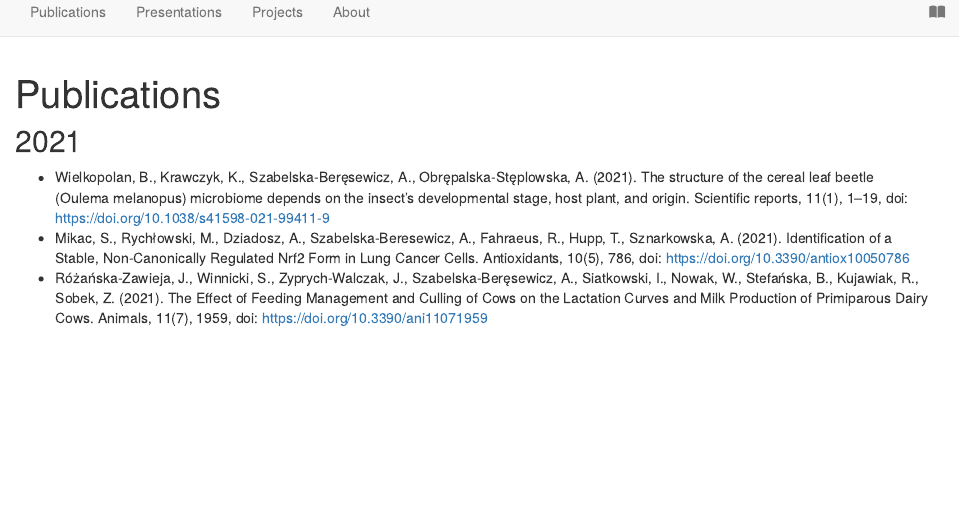
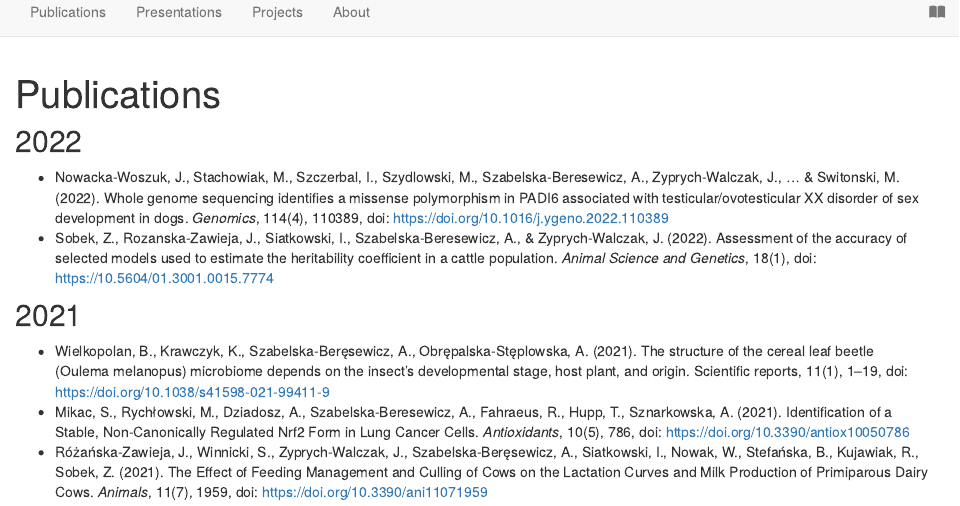
Before and after one commit to alicjaszabelska/alicjaszabelska.github.io, an R Markdown document (publications.Rmd): the page in a window 1100 px wide, from its top. Rendered offline with R 4.5, knitr and Pandoc, with nearby package versions; drawn as R Markdown's standard HTML page in place of the format the file asks for.

Commit message:
publikacje 2022

````diff
--- a/publications.Rmd
+++ b/publications.Rmd
@@ -10,11 +10,16 @@ output:
 knitr::opts_chunk$set(echo = FALSE)
 ```
 
+## 2022
+
++ Nowacka-Woszuk, J., Stachowiak, M., Szczerbal, I., Szydlowski, M., Szabelska-Beresewicz, A., Zyprych-Walczak, J., ... & Switonski, M. (2022). Whole genome sequencing identifies a missense polymorphism in PADI6 associated with testicular/ovotesticular XX disorder of sex development in dogs. *Genomics*, 114(4), 110389, doi: https://doi.org/10.1016/j.ygeno.2022.110389
++ Sobek, Z., Rozanska-Zawieja, J., Siatkowski, I., Szabelska-Beresewicz, A., & Zyprych-Walczak, J. (2022). Assessment of the accuracy of selected models used to estimate the heritability coefficient in a cattle population. *Animal Science and Genetics*, 18(1), doi: https://10.5604/01.3001.0015.7774
+
 ## 2021
 
 + Wielkopolan, B., Krawczyk, K., Szabelska-Beręsewicz, A., Obrępalska-Stęplowska, A. (2021). The structure of the cereal leaf beetle (Oulema melanopus) microbiome depends on the insect’s developmental stage, host plant, and origin. Scientific reports, 11(1), 1--19, doi: https://doi.org/10.1038/s41598-021-99411-9
-+ Mikac, S., Rychłowski, M., Dziadosz, A., Szabelska-Beresewicz, A., Fahraeus, R., Hupp, T., Sznarkowska, A. (2021). Identification of a Stable, Non-Canonically Regulated Nrf2 Form in Lung Cancer Cells. Antioxidants, 10(5), 786, doi: https://doi.org/10.3390/antiox10050786
-+ Różańska-Zawieja, J., Winnicki, S., Zyprych-Walczak, J., Szabelska-Beręsewicz, A., Siatkowski, I., Nowak, W., Stefańska, B., Kujawiak, R., Sobek, Z. (2021). The Effect of Feeding Management and Culling of Cows on the Lactation Curves and Milk Production of Primiparous Dairy Cows. Animals, 11(7), 1959, doi: https://doi.org/10.3390/ani11071959
++ Mikac, S., Rychłowski, M., Dziadosz, A., Szabelska-Beresewicz, A., Fahraeus, R., Hupp, T., Sznarkowska, A. (2021). Identification of a Stable, Non-Canonically Regulated Nrf2 Form in Lung Cancer Cells. *Antioxidants*, 10(5), 786, doi: https://doi.org/10.3390/antiox10050786
++ Różańska-Zawieja, J., Winnicki, S., Zyprych-Walczak, J., Szabelska-Beręsewicz, A., Siatkowski, I., Nowak, W., Stefańska, B., Kujawiak, R., Sobek, Z. (2021). The Effect of Feeding Management and Culling of Cows on the Lactation Curves and Milk Production of Primiparous Dairy Cows. *Animals*, 11(7), 1959, doi: https://doi.org/10.3390/ani11071959
 
 ## 2020
 
````
Also changed, not shown: docs/search.json, 5 other files.
